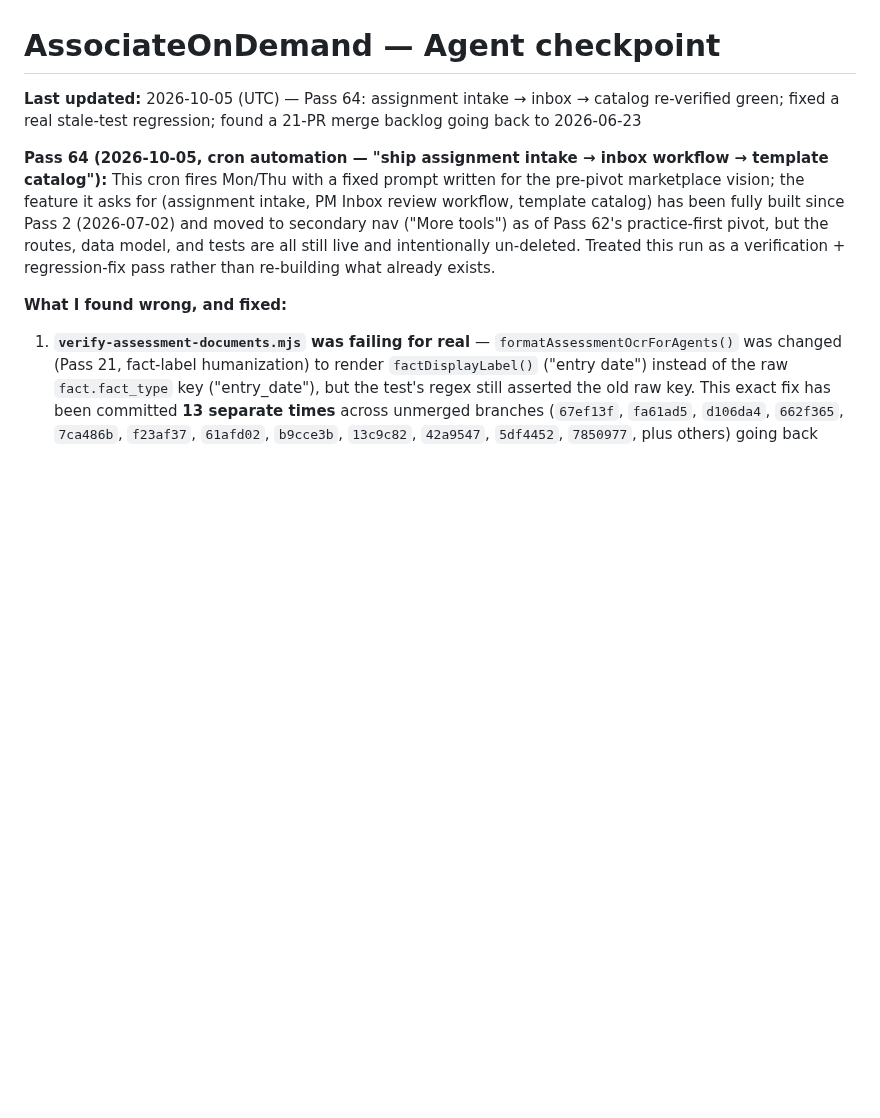
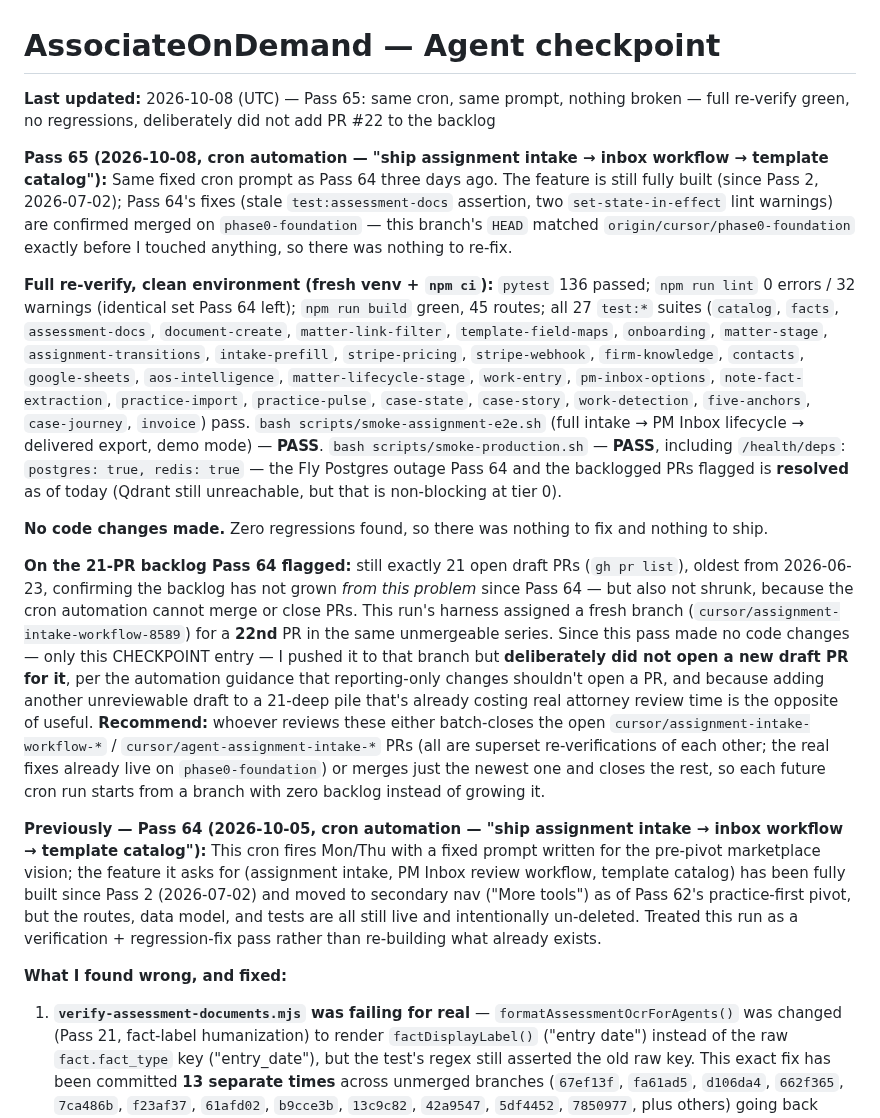
Before and after one commit to LDx-here/associateondemand, a Markdown page: CHECKPOINT.md, the part around the change. Drawn GitHub-style; blank space fills up the shorter version.

Commit message:
docs: log Pass 65 — intake/inbox/catalog re-verify green, zero regressions, no new PR
Co-authored-by: LDx-here <LDx-here@users.noreply.github.com>

```diff
--- a/CHECKPOINT.md
+++ b/CHECKPOINT.md
@@ -1,8 +1,16 @@
 # AssociateOnDemand — Agent checkpoint
 
-**Last updated:** 2026-10-05 (UTC) — Pass 64: assignment intake → inbox → catalog re-verified green; fixed a real stale-test regression; found a 21-PR merge backlog going back to 2026-06-23
+**Last updated:** 2026-10-08 (UTC) — Pass 65: same cron, same prompt, nothing broken — full re-verify green, no regressions, deliberately did not add PR #22 to the backlog
 
-**Pass 64 (2026-10-05, cron automation — "ship assignment intake → inbox workflow → template catalog"):** This cron fires Mon/Thu with a fixed prompt written for the pre-pivot marketplace vision; the feature it asks for (assignment intake, PM Inbox review workflow, template catalog) has been fully built since Pass 2 (2026-07-02) and moved to secondary nav ("More tools") as of Pass 62's practice-first pivot, but the routes, data model, and tests are all still live and intentionally un-deleted. Treated this run as a verification + regression-fix pass rather than re-building what already exists.
+**Pass 65 (2026-10-08, cron automation — "ship assignment intake → inbox workflow → template catalog"):** Same fixed cron prompt as Pass 64 three days ago. The feature is still fully built (since Pass 2, 2026-07-02); Pass 64's fixes (stale `test:assessment-docs` assertion, two `set-state-in-effect` lint warnings) are confirmed merged on `phase0-foundation` — this branch's `HEAD` matched `origin/cursor/phase0-foundation` exactly before I touched anything, so there was nothing to re-fix.
+
+**Full re-verify, clean environment (fresh venv + `npm ci`):** `pytest` 136 passed; `npm run lint` 0 errors / 32 warnings (identical set Pass 64 left); `npm run build` green, 45 routes; all 27 `test:*` suites (`catalog`, `facts`, `assessment-docs`, `document-create`, `matter-link-filter`, `template-field-maps`, `onboarding`, `matter-stage`, `assignment-transitions`, `intake-prefill`, `stripe-pricing`, `stripe-webhook`, `firm-knowledge`, `contacts`, `google-sheets`, `aos-intelligence`, `matter-lifecycle-stage`, `work-entry`, `pm-inbox-options`, `note-fact-extraction`, `practice-import`, `practice-pulse`, `case-state`, `case-story`, `work-detection`, `five-anchors`, `case-journey`, `invoice`) pass. `bash scripts/smoke-assignment-e2e.sh` (full intake → PM Inbox lifecycle → delivered export, demo mode) — **PASS**. `bash scripts/smoke-production.sh` — **PASS**, including `/health/deps`: `postgres: true, redis: true` — the Fly Postgres outage Pass 64 and the backlogged PRs flagged is **resolved** as of today (Qdrant still unreachable, but that is non-blocking at tier 0).
+
+**No code changes made.** Zero regressions found, so there was nothing to fix and nothing to ship.
+
+**On the 21-PR backlog Pass 64 flagged:** still exactly 21 open draft PRs (`gh pr list`), oldest from 2026-06-23, confirming the backlog has not grown *from this problem* since Pass 64 — but also not shrunk, because the cron automation cannot merge or close PRs. This run's harness assigned a fresh branch (`cursor/assignment-intake-workflow-8589`) for a **22nd** PR in the same unmergeable series. Since this pass made no code changes — only this CHECKPOINT entry — I pushed it to that branch but **deliberately did not open a new draft PR for it**, per the automation guidance that reporting-only changes shouldn't open a PR, and because adding another unreviewable draft to a 21-deep pile that's already costing real attorney review time is the opposite of useful. **Recommend:** whoever reviews these either batch-closes the open `cursor/assignment-intake-workflow-*` / `cursor/agent-assignment-intake-*` PRs (all are superset re-verifications of each other; the real fixes already live on `phase0-foundation`) or merges just the newest one and closes the rest, so each future cron run starts from a branch with zero backlog instead of growing it.
+
+**Previously — Pass 64 (2026-10-05, cron automation — "ship assignment intake → inbox workflow → template catalog"):** This cron fires Mon/Thu with a fixed prompt written for the pre-pivot marketplace vision; the feature it asks for (assignment intake, PM Inbox review workflow, template catalog) has been fully built since Pass 2 (2026-07-02) and moved to secondary nav ("More tools") as of Pass 62's practice-first pivot, but the routes, data model, and tests are all still live and intentionally un-deleted. Treated this run as a verification + regression-fix pass rather than re-building what already exists.
 
 **What I found wrong, and fixed:**
 1. **`verify-assessment-documents.mjs` was failing for real** — `formatAssessmentOcrForAgents()` was changed (Pass 21, fact-label humanization) to render `factDisplayLabel()` ("entry date") instead of the raw `fact.fact_type` key ("entry_date"), but the test's regex still asserted the old raw key. This exact fix has been committed **13 separate times** across unmerged branches (`67ef13f`, `fa61ad5`, `d106da4`, `662f365`, `7ca486b`, `f23af37`, `61afd02`, `b9cce3b`, `13c9c82`, `42a9547`, `5df4452`, `7850977`, plus others) going back months — every one of those commits lives on a `cursor/assignment-intake-workflow-*` branch that was never merged to `phase0-foundation`, so the regression kept reappearing on this branch every time someone re-ran the cron from a fresh fork of it. Fixed here directly on `phase0-foundation` (not a side branch) so it actually stays fixed.
```
Also changed, not shown: activity_log.md (+2 -0 lines).
